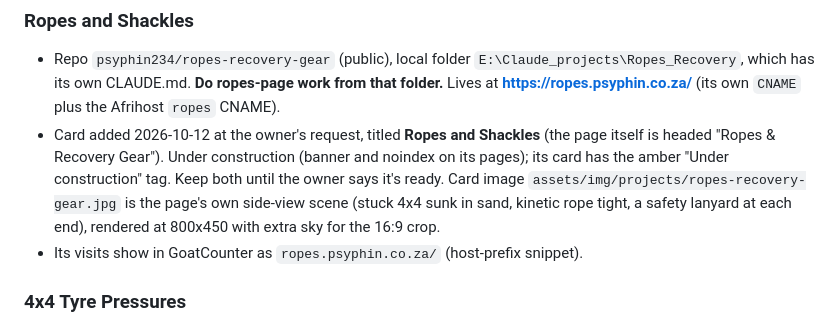
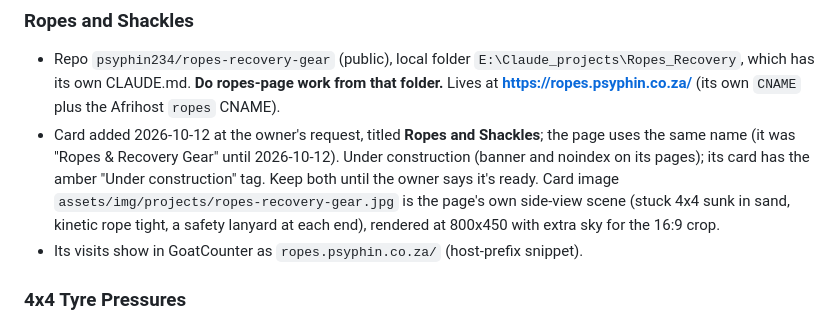
Before and after one commit to psyphin234/psyphin234.github.io, a Markdown page: CLAUDE.md, the part around the change. Drawn GitHub-style.

Commit message:
Notes: the ropes page now has the card's name
Co-Authored-By: Claude Opus 5.5 <noreply@anthropic.com>

```diff
--- a/CLAUDE.md
+++ b/CLAUDE.md
@@ -144,7 +144,7 @@ Because this is the `psyphin234.github.io` **user site** with a custom domain, *
 ### Ropes and Shackles
 
 - Repo `psyphin234/ropes-recovery-gear` (public), local folder `E:\Claude_projects\Ropes_Recovery`, which has its own CLAUDE.md. **Do ropes-page work from that folder.** Lives at **https://ropes.psyphin.co.za/** (its own `CNAME` plus the Afrihost `ropes` CNAME).
-- Card added 2026-10-12 at the owner's request, titled **Ropes and Shackles** (the page itself is headed "Ropes & Recovery Gear"). Under construction (banner and noindex on its pages); its card has the amber "Under construction" tag. Keep both until the owner says it's ready. Card image `assets/img/projects/ropes-recovery-gear.jpg` is the page's own side-view scene (stuck 4x4 sunk in sand, kinetic rope tight, a safety lanyard at each end), rendered at 800x450 with extra sky for the 16:9 crop.
+- Card added 2026-10-12 at the owner's request, titled **Ropes and Shackles**; the page uses the same name (it was "Ropes & Recovery Gear" until 2026-10-12). Under construction (banner and noindex on its pages); its card has the amber "Under construction" tag. Keep both until the owner says it's ready. Card image `assets/img/projects/ropes-recovery-gear.jpg` is the page's own side-view scene (stuck 4x4 sunk in sand, kinetic rope tight, a safety lanyard at each end), rendered at 800x450 with extra sky for the 16:9 crop.
 - Its visits show in GoatCounter as `ropes.psyphin.co.za/` (host-prefix snippet).
 
 ### 4x4 Tyre Pressures
```
